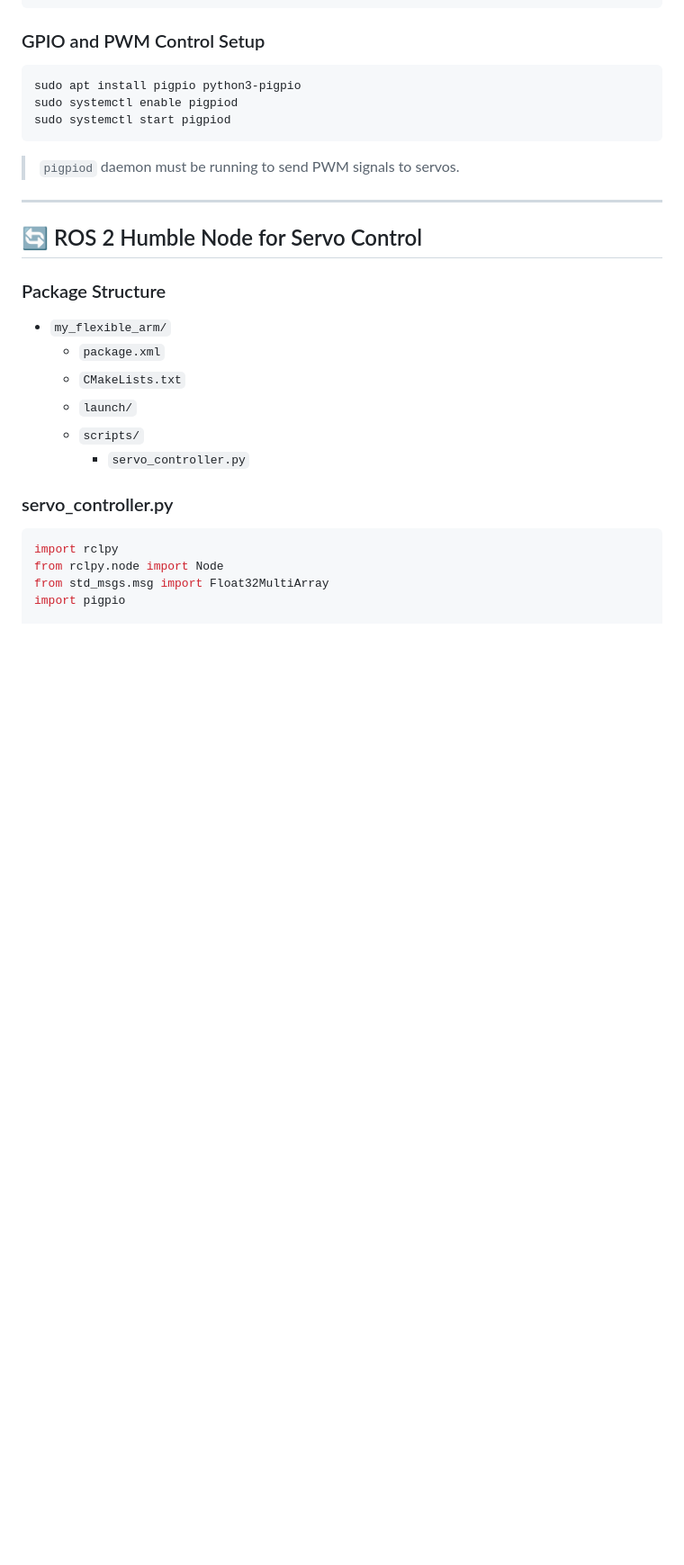
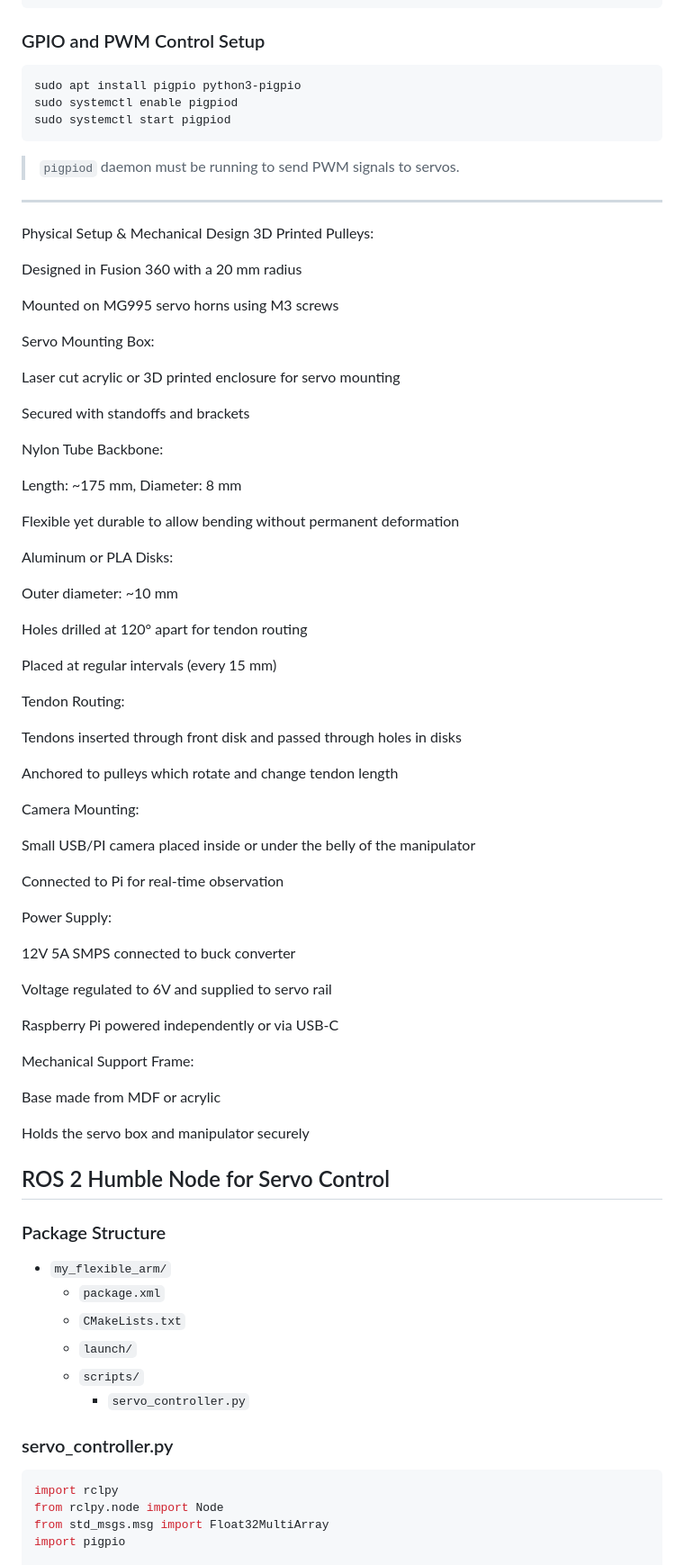
Before and after one commit to Arjunpaan/TELEOPERATION_SOFT_ROBOT, a Markdown page: README.md, the part around the change printed below. Shown: that part at 90% size. Rendered like a GitHub page; blank space fills up the shorter version.

```diff
--- a/README.md
+++ b/README.md
@@ -85,8 +90,60 @@ sudo systemctl start pigpiod
 > `pigpiod` daemon must be running to send PWM signals to servos.
 
 ---
+Physical Setup & Mechanical Design
+3D Printed Pulleys:
 
-## 🔄 ROS 2 Humble Node for Servo Control
+Designed in Fusion 360 with a 20 mm radius
+
+Mounted on MG995 servo horns using M3 screws
+
+Servo Mounting Box:
+
+Laser cut acrylic or 3D printed enclosure for servo mounting
+
+Secured with standoffs and brackets
+
+Nylon Tube Backbone:
+
+Length: ~175 mm, Diameter: 8 mm
+
+Flexible yet durable to allow bending without permanent deformation
+
+Aluminum or PLA Disks:
+
+Outer diameter: ~10 mm
+
+Holes drilled at 120° apart for tendon routing
+
+Placed at regular intervals (every 15 mm)
+
+Tendon Routing:
+
+Tendons inserted through front disk and passed through holes in disks
+
+Anchored to pulleys which rotate and change tendon length
+
+Camera Mounting:
+
+Small USB/PI camera placed inside or under the belly of the manipulator
+
+Connected to Pi for real-time observation
+
+Power Supply:
+
+12V 5A SMPS connected to buck converter
+
+Voltage regulated to 6V and supplied to servo rail
+
+Raspberry Pi powered independently or via USB-C
+
+Mechanical Support Frame:
+
+Base made from MDF or acrylic
+
+Holds the servo box and manipulator securely
+
+## ROS 2 Humble Node for Servo Control
 
 ### Package Structure
 - `my_flexible_arm/`
```
Also changed, not shown: other parts of README.md (+152 -14 lines).
